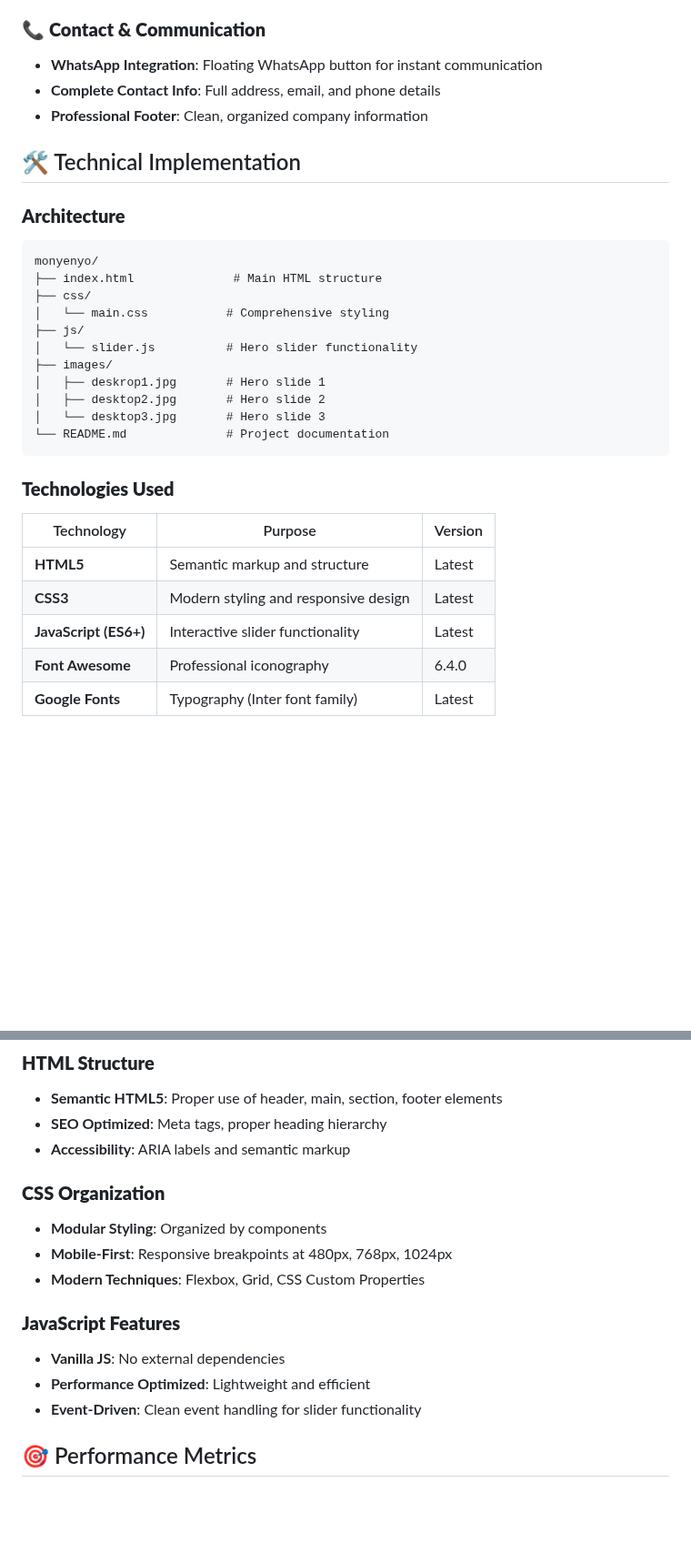
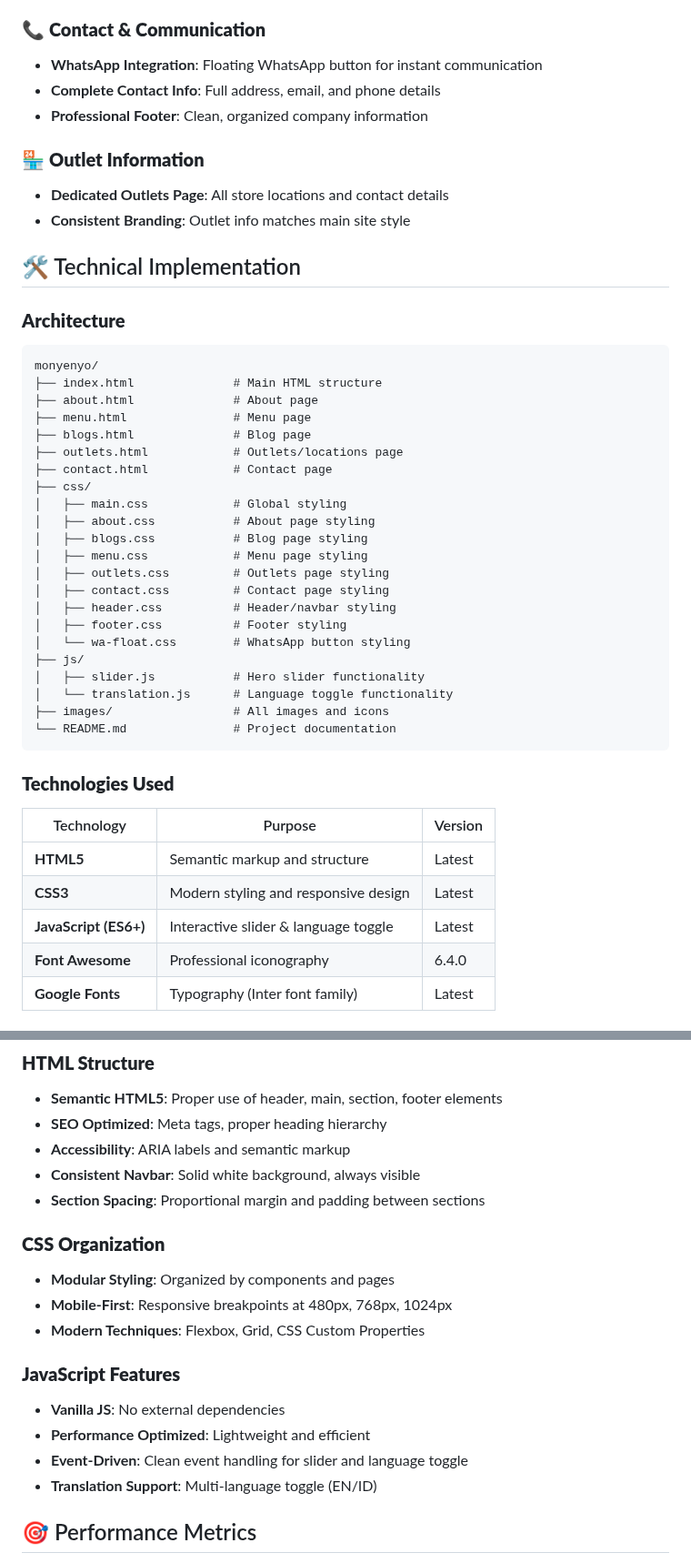
Before and after one commit to kelvianov/Company-Profile, a Markdown page: README.md, 2 parts joined by grey strips. Shown at 91% size. GitHub-like rendering; blank space fills up the shorter version.

````diff
--- a/README.md
+++ b/README.md
@@ -40,21 +41,36 @@
 - **Complete Contact Info**: Full address, email, and phone details
 - **Professional Footer**: Clean, organized company information
 
+### 🏪 **Outlet Information**
+- **Dedicated Outlets Page**: All store locations and contact details
+- **Consistent Branding**: Outlet info matches main site style
+
 ## 🛠️ Technical Implementation
 
 ### **Architecture**
 ```
 monyenyo/
 ├── index.html              # Main HTML structure
+├── about.html              # About page
+├── menu.html               # Menu page
+├── blogs.html              # Blog page
+├── outlets.html            # Outlets/locations page
+├── contact.html            # Contact page
 ├── css/
-│   └── main.css           # Comprehensive styling
+│   ├── main.css            # Global styling
+│   ├── about.css           # About page styling
+│   ├── blogs.css           # Blog page styling
+│   ├── menu.css            # Menu page styling
+│   ├── outlets.css         # Outlets page styling
+│   ├── contact.css         # Contact page styling
+│   ├── header.css          # Header/navbar styling
+│   ├── footer.css          # Footer styling
+│   └── wa-float.css        # WhatsApp button styling
 ├── js/
-│   └── slider.js          # Hero slider functionality
-├── images/
-│   ├── deskrop1.jpg       # Hero slide 1
-│   ├── desktop2.jpg       # Hero slide 2
-│   └── desktop3.jpg       # Hero slide 3
-└── README.md              # Project documentation
+│   ├── slider.js           # Hero slider functionality
+│   └── translation.js      # Language toggle functionality
+├── images/                 # All images and icons
+└── README.md               # Project documentation
 ```
 
 ### **Technologies Used**
@@ -63,7 +79,7 @@ monyenyo/
 |------------|---------|---------|
 | **HTML5** | Semantic markup and structure | Latest |
 | **CSS3** | Modern styling and responsive design | Latest |
-| **JavaScript (ES6+)** | Interactive slider functionality | Latest |
+| **JavaScript (ES6+)** | Interactive slider & language toggle | Latest |
 | **Font Awesome** | Professional iconography | 6.4.0 |
 | **Google Fonts** | Typography (Inter font family) | Latest |
 
@@ -132,16 +148,19 @@ monyenyo/
 - **Semantic HTML5**: Proper use of header, main, section, footer elements
 - **SEO Optimized**: Meta tags, proper heading hierarchy
 - **Accessibility**: ARIA labels and semantic markup
+- **Consistent Navbar**: Solid white background, always visible
+- **Section Spacing**: Proportional margin and padding between sections
 
 ### **CSS Organization**
-- **Modular Styling**: Organized by components
+- **Modular Styling**: Organized by components and pages
 - **Mobile-First**: Responsive breakpoints at 480px, 768px, 1024px
 - **Modern Techniques**: Flexbox, Grid, CSS Custom Properties
 
 ### **JavaScript Features**
 - **Vanilla JS**: No external dependencies
 - **Performance Optimized**: Lightweight and efficient
-- **Event-Driven**: Clean event handling for slider functionality
+- **Event-Driven**: Clean event handling for slider and language toggle
+- **Translation Support**: Multi-language toggle (EN/ID)
 
 ## 🎯 Performance Metrics
 
````
Also changed, not shown: other parts of README.md (+17 -10 lines).
